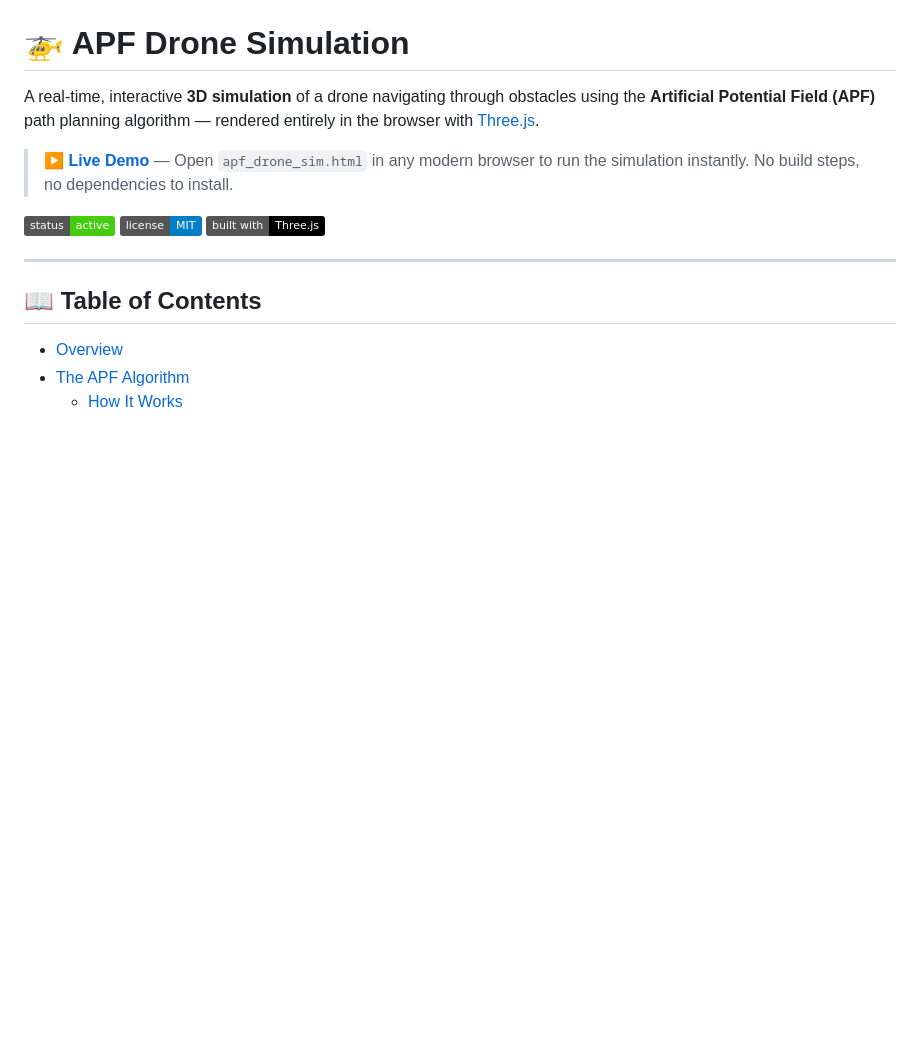
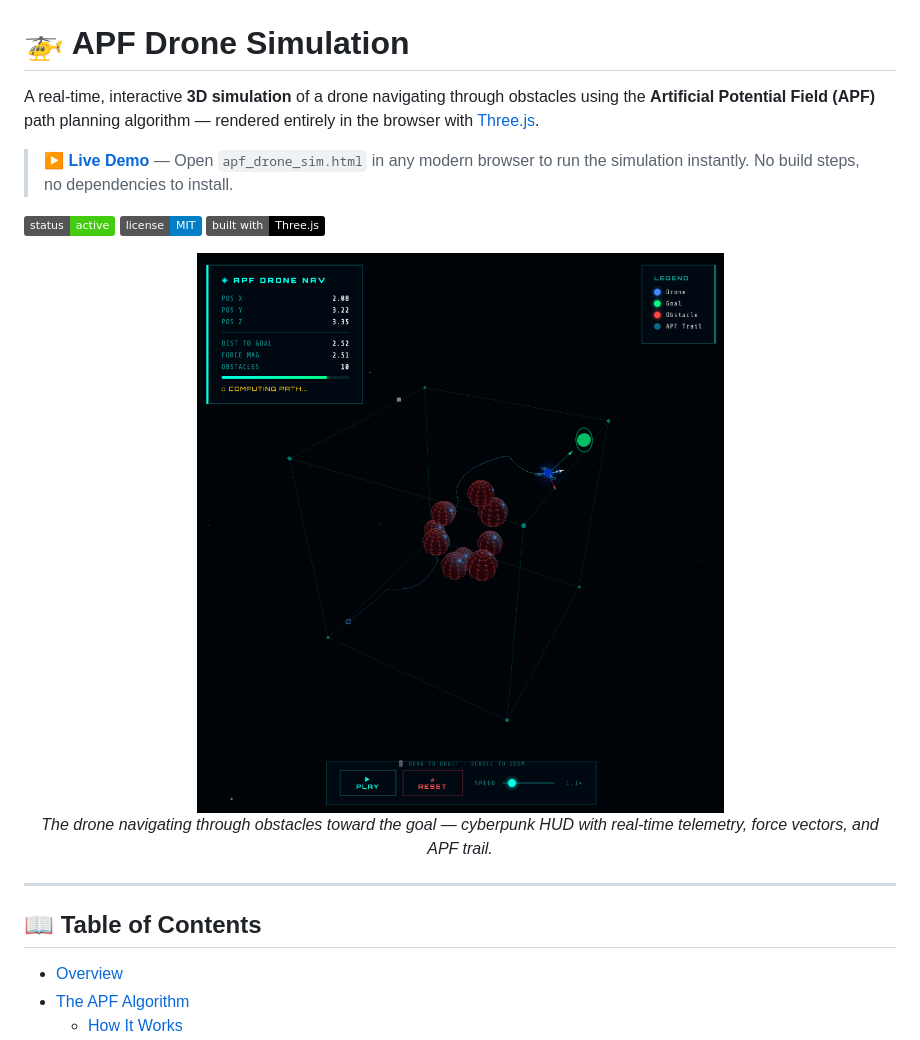
Before and after one commit to Jitendra4Jalwaniya/apf_drone_simulation, a Markdown page: README.md, the part around the change. Rendered like a GitHub page; pictures changed too: screenshot.png (added); badges without logos; blank space fills up the shorter version.

Commit message:
docs: add project screenshot to README

```diff
--- a/README.md
+++ b/README.md
@@ -5,6 +5,12 @@ A real-time, interactive **3D simulation** of a drone navigating through obstacl
 > **[▶ Live Demo](#)** — Open `apf_drone_sim.html` in any modern browser to run the simulation instantly. No build steps, no dependencies to install.
 
 ![Status](https://img.shields.io/badge/status-active-brightgreen) ![License](https://img.shields.io/badge/license-MIT-blue) ![Tech](https://img.shields.io/badge/built%20with-Three.js-black)
+
+<p align="center">
+  <img src="screenshot.png" alt="APF Drone Simulation Screenshot" width="800"/>
+  <br/>
+  <em>The drone navigating through obstacles toward the goal — cyberpunk HUD with real-time telemetry, force vectors, and APF trail.</em>
+</p>
 
 ---
 
```
